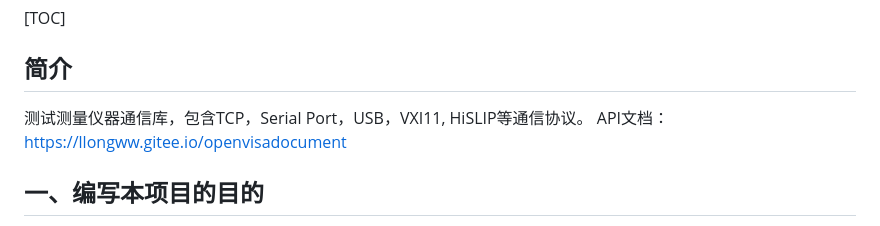
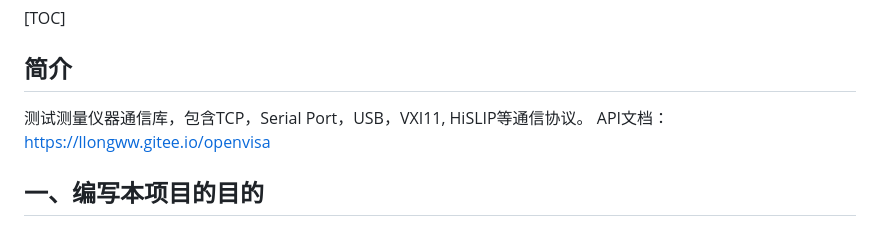
Before and after one commit to lilongww/QCustomUI, a Markdown page: README.md, the part around the change. GitHub-like rendering.

```diff
--- a/README.md
+++ b/README.md
@@ -5,7 +5,7 @@
 ## 简介
 
 测试测量仪器通信库，包含TCP，Serial Port，USB，VXI11, HiSLIP等通信协议。
-API文档：https://llongww.gitee.io/openvisadocument
+API文档：https://llongww.gitee.io/openvisa
 
 ## 一、编写本项目的目的
 
```
